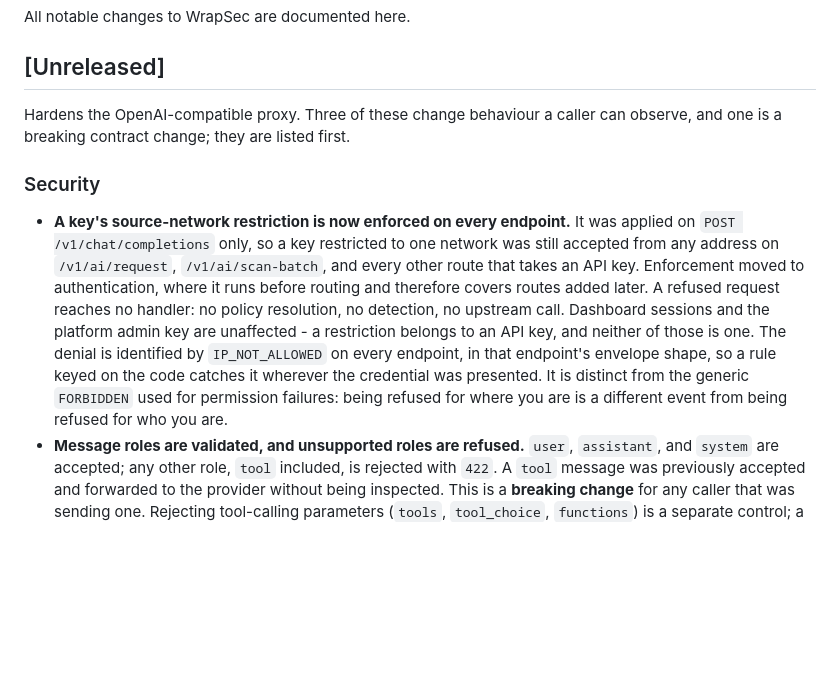
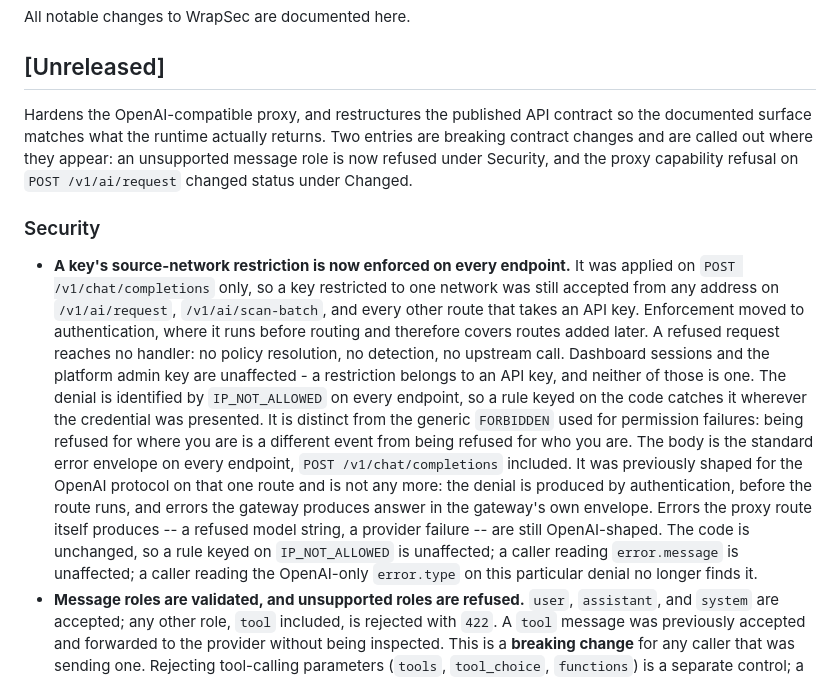
Before and after one commit to wrapsec/wrapsec, a Markdown page: CHANGELOG.md, the part around one of its changes. Rendered like a GitHub page; blank space fills up the shorter version.

Commit message:
docs: record API contract restructure

```diff
--- a/CHANGELOG.md
+++ b/CHANGELOG.md
@@ -4,8 +4,11 @@ All notable changes to WrapSec are documented here.
 
 ## [Unreleased]
 
-Hardens the OpenAI-compatible proxy. Three of these change behaviour a caller can
-observe, and one is a breaking contract change; they are listed first.
+Hardens the OpenAI-compatible proxy, and restructures the published API contract
+so the documented surface matches what the runtime actually returns. Two entries
+are breaking contract changes and are called out where they appear: an
+unsupported message role is now refused under Security, and the proxy capability
+refusal on `POST /v1/ai/request` changed status under Changed.
 
 ### Security
 
@@ -17,11 +20,19 @@ observe, and one is a breaking contract change; they are listed first.
   reaches no handler: no policy resolution, no detection, no upstream call. Dashboard
   sessions and the platform admin key are unaffected - a restriction belongs to an
   API key, and neither of those is one.
-  The denial is identified by `IP_NOT_ALLOWED` on every endpoint, in that
-  endpoint's envelope shape, so a rule keyed on the code catches it wherever the
-  credential was presented. It is distinct from the generic `FORBIDDEN` used for
-  permission failures: being refused for where you are is a different event from
-  being refused for who you are.
+  The denial is identified by `IP_NOT_ALLOWED` on every endpoint, so a rule keyed
+  on the code catches it wherever the credential was presented. It is distinct
+  from the generic `FORBIDDEN` used for permission failures: being refused for
+  where you are is a different event from being refused for who you are.
+  The body is the standard error envelope on every endpoint, `POST
+  /v1/chat/completions` included. It was previously shaped for the OpenAI
+  protocol on that one route and is not any more: the denial is produced by
+  authentication, before the route runs, and errors the gateway produces answer
+  in the gateway's own envelope. Errors the proxy route itself produces -- a
+  refused model string, a provider failure -- are still OpenAI-shaped. The code
+  is unchanged, so a rule keyed on `IP_NOT_ALLOWED` is unaffected; a caller
+  reading `error.message` is unaffected; a caller reading the OpenAI-only
+  `error.type` on this particular denial no longer finds it.
 - **Message roles are validated, and unsupported roles are refused.** `user`,
   `assistant`, and `system` are accepted; any other role, `tool` included, is
   rejected with `422`. A `tool` message was previously accepted and forwarded to the
```
Also changed, not shown: other parts of CHANGELOG.md (+66 -0 lines).
